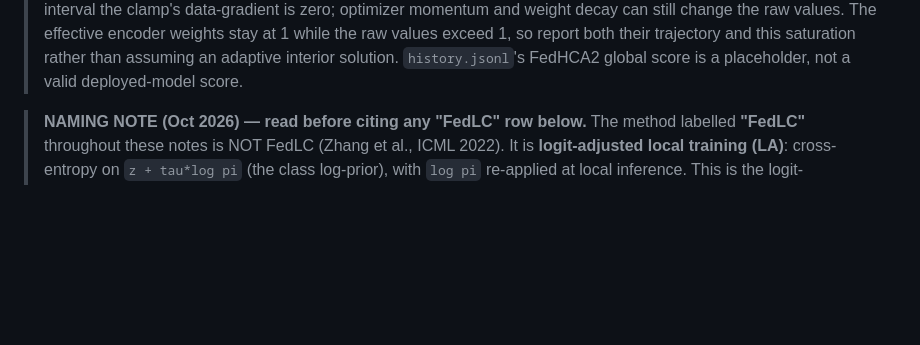
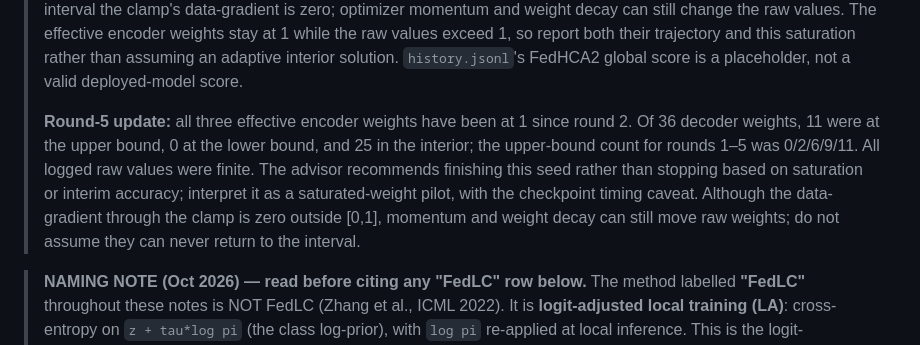
Before and after one commit to CarlosMari/FL-for-Seismic, a Markdown page: findings.md, the part around the change. GitHub-like rendering; blank space fills up the shorter version.

Commit message:
Record round-five hyperweight saturation

```diff
--- a/findings.md
+++ b/findings.md
@@ -58,6 +58,16 @@
 > values exceed 1, so report both their trajectory and this saturation rather
 > than assuming an adaptive interior solution. `history.jsonl`'s FedHCA2 global
 > score is a placeholder, not a valid deployed-model score.
+>
+> **Round-5 update:** all three effective encoder weights have been at 1 since
+> round 2. Of 36 decoder weights, 11 were at the upper bound, 0 at the lower
+> bound, and 25 in the interior; the upper-bound count for rounds 1–5 was
+> 0/2/6/9/11. All logged raw values were finite. The advisor recommends finishing
+> this seed rather than stopping based on saturation or interim accuracy;
+> interpret it as a saturated-weight pilot, with the checkpoint timing caveat.
+> Although the data-gradient through the clamp is zero outside [0,1], momentum
+> and weight decay can still move raw weights; do not assume they can never
+> return to the interval.
 
 > **NAMING NOTE (Oct 2026) — read before citing any "FedLC" row below.**
 > The method labelled **"FedLC"** throughout these notes is NOT FedLC (Zhang et al., ICML 2022).
```
